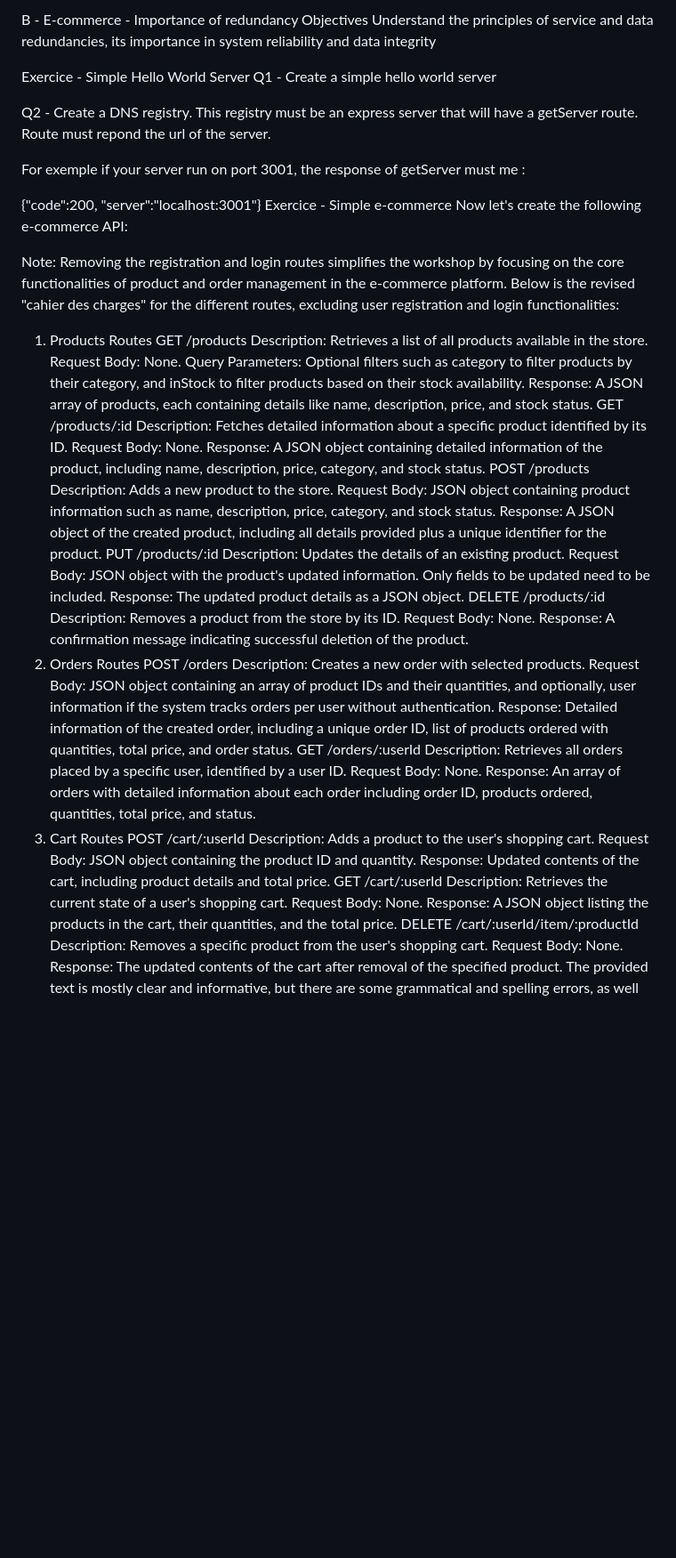
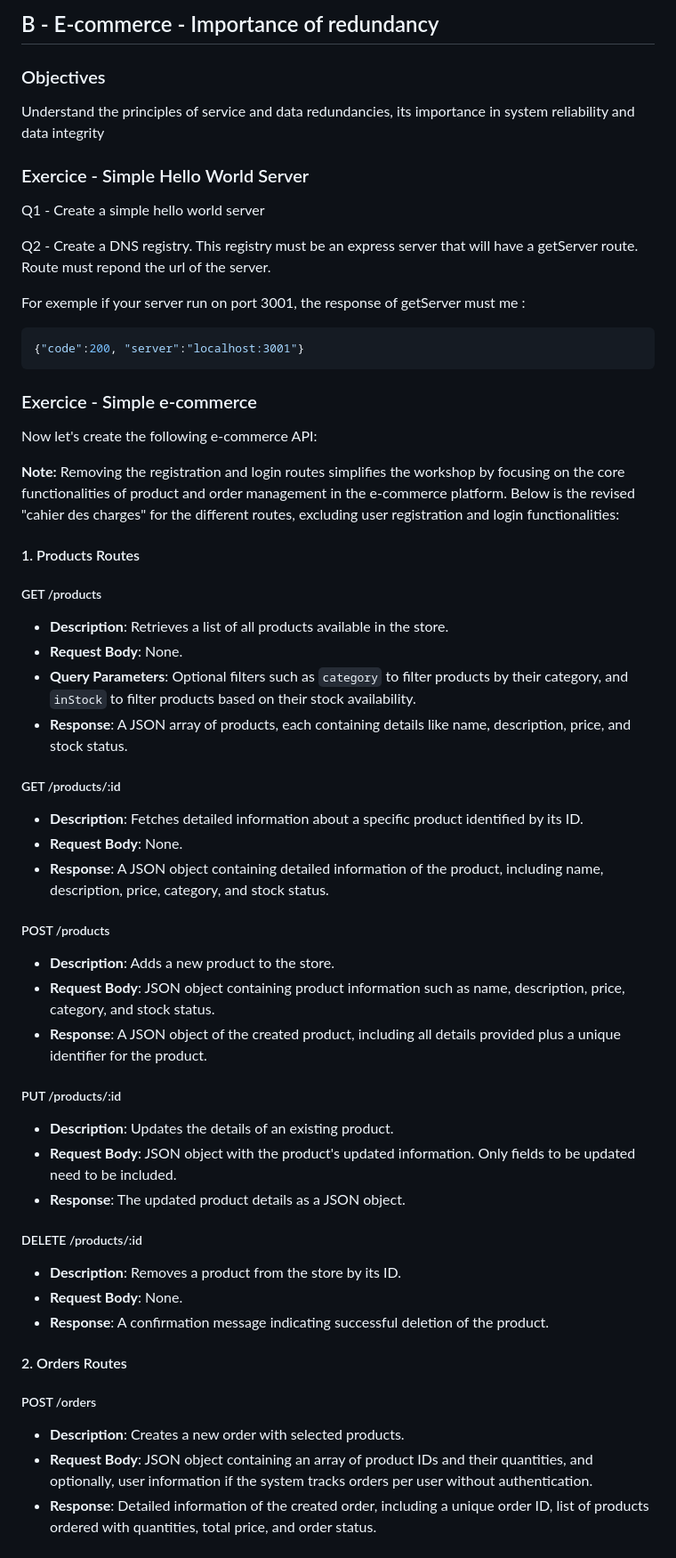
Before and after one commit to EmrysMz/TD3-Decentralization_Technologies, a Markdown page: README.md, the part around one of its changes. Shown at 89% size. Drawn GitHub-style; blank space fills up the shorter version.

````diff
--- a/README.md
+++ b/README.md
@@ -38,62 +57,58 @@ To simplify the implementation asume that balance and slashing are done locally.
 
-B - E-commerce - Importance of redundancy
-Objectives
+
+## B - E-commerce - Importance of redundancy
+###  Objectives
 Understand the principles of service and data redundancies, its importance in system reliability and data integrity
 
-Exercice - Simple Hello World Server
+###  Exercice - Simple Hello World Server
+
 Q1 - Create a simple hello world server
 
 Q2 - Create a DNS registry. This registry must be an express server that will have a getServer route. Route must repond the url of the server.
 
 For exemple if your server run on port 3001, the response of getServer must me :
+```json
+{"code":200, "server":"localhost:3001"}
+```
 
-{"code":200, "server":"localhost:3001"}
-Exercice - Simple e-commerce
+###  Exercice - Simple e-commerce
+
 Now let's create the following e-commerce API:
 
-Note: Removing the registration and login routes simplifies the workshop by focusing on the core functionalities of product and order management in the e-commerce platform. Below is the revised "cahier des charges" for the different routes, excluding user registration and login functionalities:
+**Note:** Removing the registration and login routes simplifies the workshop by focusing on the core functionalities of product and order management in the e-commerce platform. Below is the revised "cahier des charges" for the different routes, excluding user registration and login functionalities:
 
-1. Products Routes
-GET /products
-Description: Retrieves a list of all products available in the store.
-Request Body: None.
-Query Parameters: Optional filters such as category to filter products by their category, and inStock to filter products based on their stock availability.
-Response: A JSON array of products, each containing details like name, description, price, and stock status.
-GET /products/:id
-Description: Fetches detailed information about a specific product identified by its ID.
-Request Body: None.
-Response: A JSON object containing detailed information of the product, including name, description, price, category, and stock status.
-POST /products
-Description: Adds a new product to the store.
-Request Body: JSON object containing product information such as name, description, price, category, and stock status.
-Response: A JSON object of the created product, including all details provided plus a unique identifier for the product.
-PUT /products/:id
-Description: Updates the details of an existing product.
-Request Body: JSON object with the product's updated information. Only fields to be updated need to be included.
-Response: The updated product details as a JSON object.
-DELETE /products/:id
-Description: Removes a product from the store by its ID.
-Request Body: None.
-Response: A confirmation message indicating successful deletion of the product.
-2. Orders Routes
-POST /orders
-Description: Creates a new order with selected products.
-Request Body: JSON object containing an array of product IDs and their quantities, and optionally, user information if the system tracks orders per user without authentication.
-Response: Detailed information of the created order, including a unique order ID, list of products ordered with quantities, total price, and order status.
-GET /orders/:userId
-Description: Retrieves all orders placed by a specific user, identified by a user ID.
-Request Body: None.
-Response: An array of orders with detailed information about each order including order ID, products ordered, quantities, total price, and status.
-3. Cart Routes
-POST /cart/:userId
-Description: Adds a product to the user's shopping cart.
-Request Body: JSON object containing the product ID and quantity.
-Response: Updated contents of the cart, including product details and total price.
-GET /cart/:userId
-Description: Retrieves the current state of a user's shopping cart.
-Request Body: None.
-Response: A JSON object listing the products in the cart, their quantities, and the total price.
-DELETE /cart/:userId/item/:productId
-Description: Removes a specific product from the user's shopping cart.
-Request Body: None.
-Response: The updated contents of the cart after removal of the specified product.
+####  1. Products Routes
+
+#####  GET /products
+- **Description**: Retrieves a list of all products available in the store.
+- **Request Body**: None.
+- **Query Parameters**: Optional filters such as `category` to filter products by their category, and `inStock` to filter products based on their stock availability.
+- **Response**: A JSON array of products, each containing details like name, description, price, and stock status.
+
+#####  GET /products/:id
+- **Description**: Fetches detailed information about a specific product identified by its ID.
+- **Request Body**: None.
+- **Response**: A JSON object containing detailed information of the product, including name, description, price, category, and stock status.
+
+#####  POST /products
+- **Description**: Adds a new product to the store.
+- **Request Body**: JSON object containing product information such as name, description, price, category, and stock status.
+- **Response**: A JSON object of the created product, including all details provided plus a unique identifier for the product.
+
+#####  PUT /products/:id
+- **Description**: Updates the details of an existing product.
+- **Request Body**: JSON object with the product's updated information. Only fields to be updated need to be included.
+- **Response**: The updated product details as a JSON object.
+
+#####  DELETE /products/:id
+- **Description**: Removes a product from the store by its ID.
+- **Request Body**: None.
+- **Response**: A confirmation message indicating successful deletion of the product.
+
+####  2. Orders Routes
+
+#####  POST /orders
+- **Description**: Creates a new order with selected products.
+- **Request Body**: JSON object containing an array of product IDs and their quantities, and optionally, user information if the system tracks orders per user without authentication.
+- **Response**: Detailed information of the created order, including a unique order ID, list of products ordered with quantities, total price, and order status.
+
````
Also changed, not shown: other parts of README.md (+86 -29 lines).
